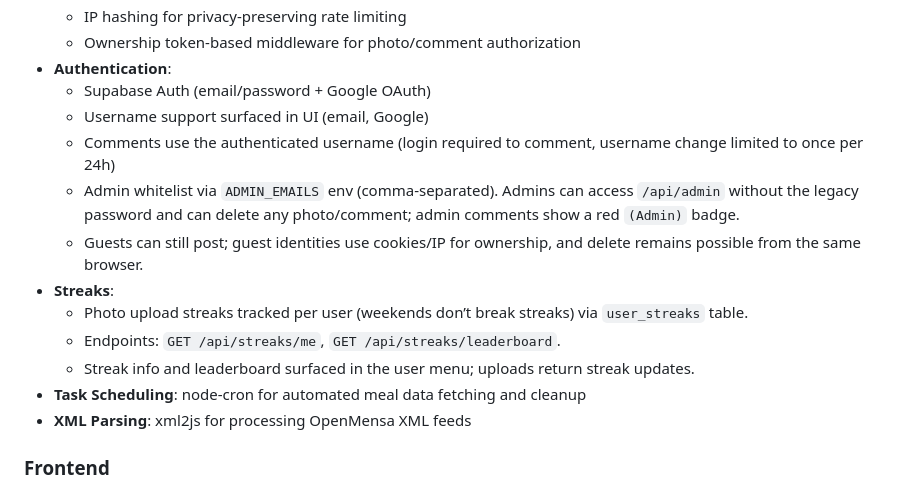
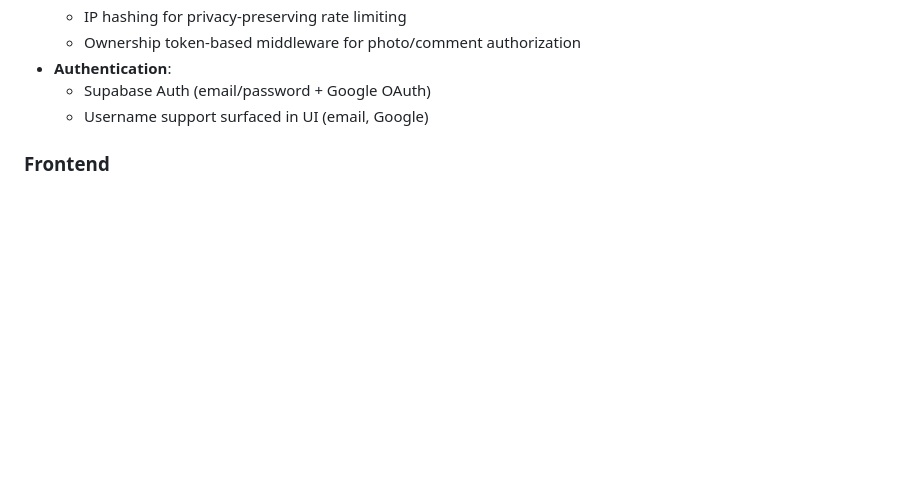
Before and after one commit to konradpa/pottkieker_life, a Markdown page: README.md, the part around the change. Drawn GitHub-style; blank space fills up the shorter version.

Commit message:
Update README
´

```diff
--- a/README.md
+++ b/README.md
@@ -18,15 +18,6 @@ Source code for [pottkieker.life](https://pottkieker.life)
 - **Authentication**:
   - Supabase Auth (email/password + Google OAuth)
   - Username support surfaced in UI (email, Google)
-  - Comments use the authenticated username (login required to comment, username change limited to once per 24h)
-  - Admin whitelist via `ADMIN_EMAILS` env (comma-separated). Admins can access `/api/admin` without the legacy password and can delete any photo/comment; admin comments show a red `(Admin)` badge.
-  - Guests can still post; guest identities use cookies/IP for ownership, and delete remains possible from the same browser.
-- **Streaks**:
-  - Photo upload streaks tracked per user (weekends don’t break streaks) via `user_streaks` table.
-  - Endpoints: `GET /api/streaks/me`, `GET /api/streaks/leaderboard`.
-  - Streak info and leaderboard surfaced in the user menu; uploads return streak updates.
-- **Task Scheduling**: node-cron for automated meal data fetching and cleanup
-- **XML Parsing**: xml2js for processing OpenMensa XML feeds
 
 ### Frontend
 - **Architecture**: Vanilla JavaScript (no frameworks)
```
